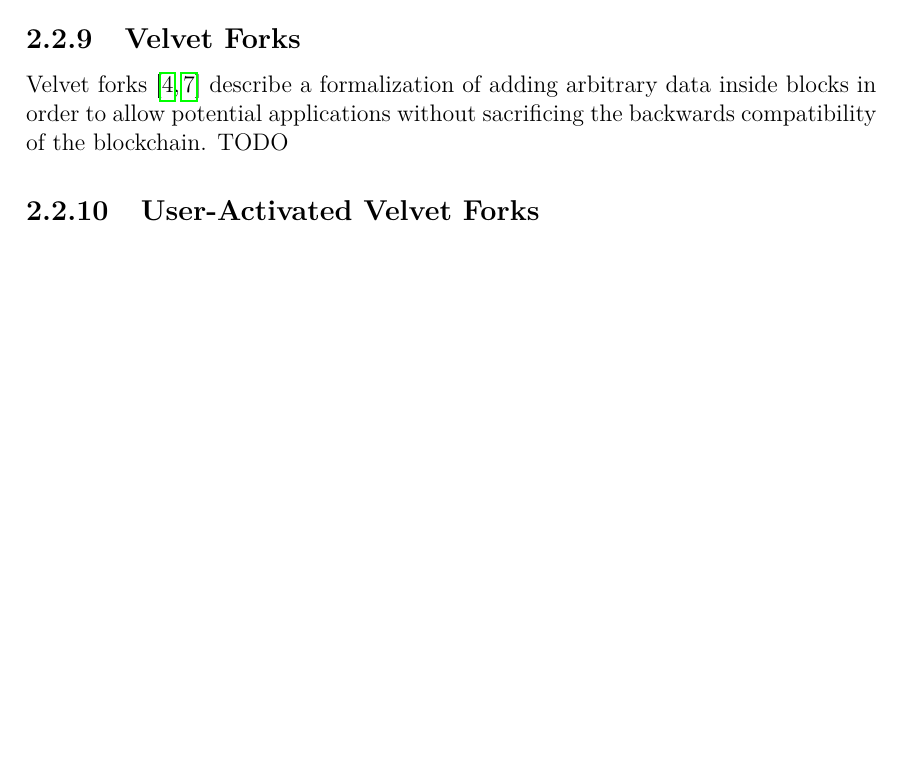
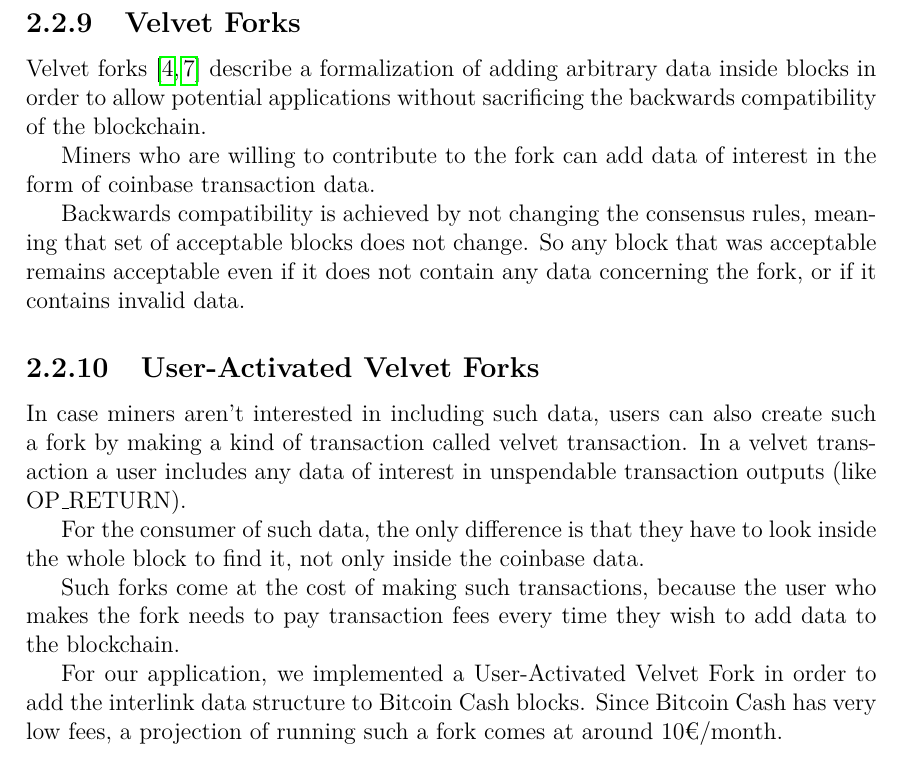
Before and after one commit to gtklocker/thesis, a LaTeX document (paper.tex, which reads chapters/background/nipopows.tex): part of page 12 of 16, cut so that both start at the same text, the shorter picture padded with empty space. Compiled offline with pdfLaTeX.

Commit message:
more on velvet forks

```diff
--- a/chapters/background/nipopows.tex
+++ b/chapters/background/nipopows.tex
@@ -107,6 +107,17 @@ It's important to note that the interlink can be encoded as a series of block id
 \subsection{Velvet Forks}
 Velvet forks~\cite{nipopows,velvet} describe a formalization of adding
 arbitrary data inside blocks in order to allow potential applications without
-sacrificing the backwards compatibility of the blockchain. TODO
+sacrificing the backwards compatibility of the blockchain.
+
+Miners who are willing to contribute to the fork can add data of interest in the form of coinbase transaction data.
+
+Backwards compatibility is achieved by not changing the consensus rules, meaning that set of acceptable blocks does not change. So any block that was acceptable remains acceptable even if it does not contain any data concerning the fork, or if it contains invalid data.
 
 \subsection{User-Activated Velvet Forks}
+In case miners aren't interested in including such data, users can also create such a fork by making a kind of transaction called velvet transaction. In a velvet transaction a user includes any data of interest in unspendable transaction outputs (like OP\_RETURN).
+
+For the consumer of such data, the only difference is that they have to look inside the whole block to find it, not only inside the coinbase data.
+
+Such forks come at the cost of making such transactions, because the user who makes the fork needs to pay transaction fees every time they wish to add data to the blockchain.
+
+For our application, we implemented a User-Activated Velvet Fork in order to add the interlink data structure to Bitcoin Cash blocks. Since Bitcoin Cash has very low fees, a projection of running such a fork comes at around 10€/month.
```
